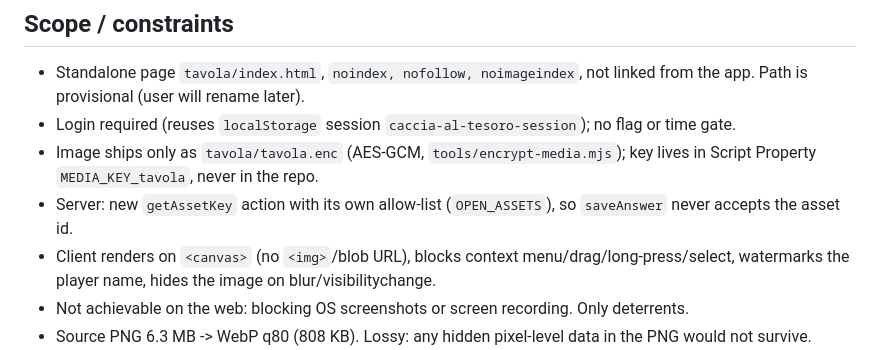
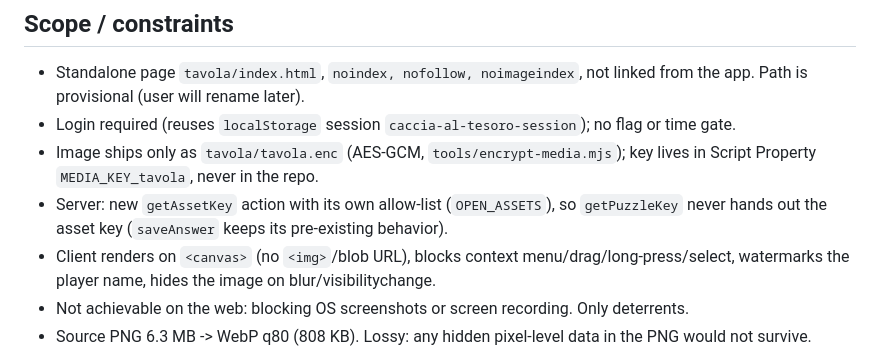
Before and after one commit to iFrosty-tech/caccia-al-tesoro-26, a Markdown page: odd/tasks/riddle-4-tavola.md, the part around the change. Rendered like a GitHub page.

Commit message:
docs: correct riddle-4-tavola saveAnswer scope note

```diff
--- a/odd/tasks/riddle-4-tavola.md
+++ b/odd/tasks/riddle-4-tavola.md
@@ -10,7 +10,7 @@ Riddle 4 hinges on an image players reach through a clue URL. It must not be ind
 - Standalone page `tavola/index.html`, `noindex, nofollow, noimageindex`, not linked from the app. Path is provisional (user will rename later).
 - Login required (reuses `localStorage` session `caccia-al-tesoro-session`); no flag or time gate.
 - Image ships only as `tavola/tavola.enc` (AES-GCM, `tools/encrypt-media.mjs`); key lives in Script Property `MEDIA_KEY_tavola`, never in the repo.
-- Server: new `getAssetKey` action with its own allow-list (`OPEN_ASSETS`), so `saveAnswer` never accepts the asset id.
+- Server: new `getAssetKey` action with its own allow-list (`OPEN_ASSETS`), so `getPuzzleKey` never hands out the asset key (`saveAnswer` keeps its pre-existing behavior).
 - Client renders on `<canvas>` (no `<img>`/blob URL), blocks context menu/drag/long-press/select, watermarks the player name, hides the image on blur/visibilitychange.
 - Not achievable on the web: blocking OS screenshots or screen recording. Only deterrents.
 - Source PNG 6.3 MB -> WebP q80 (808 KB). Lossy: any hidden pixel-level data in the PNG would not survive.
```
